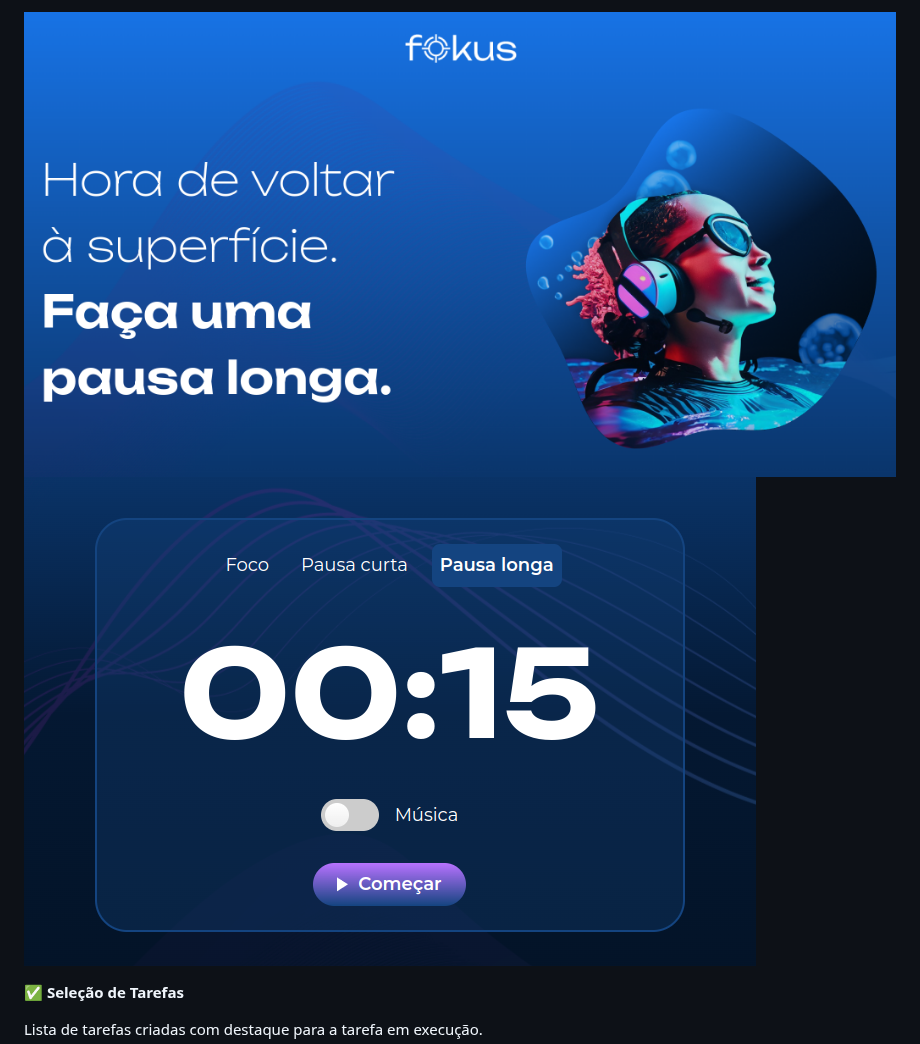
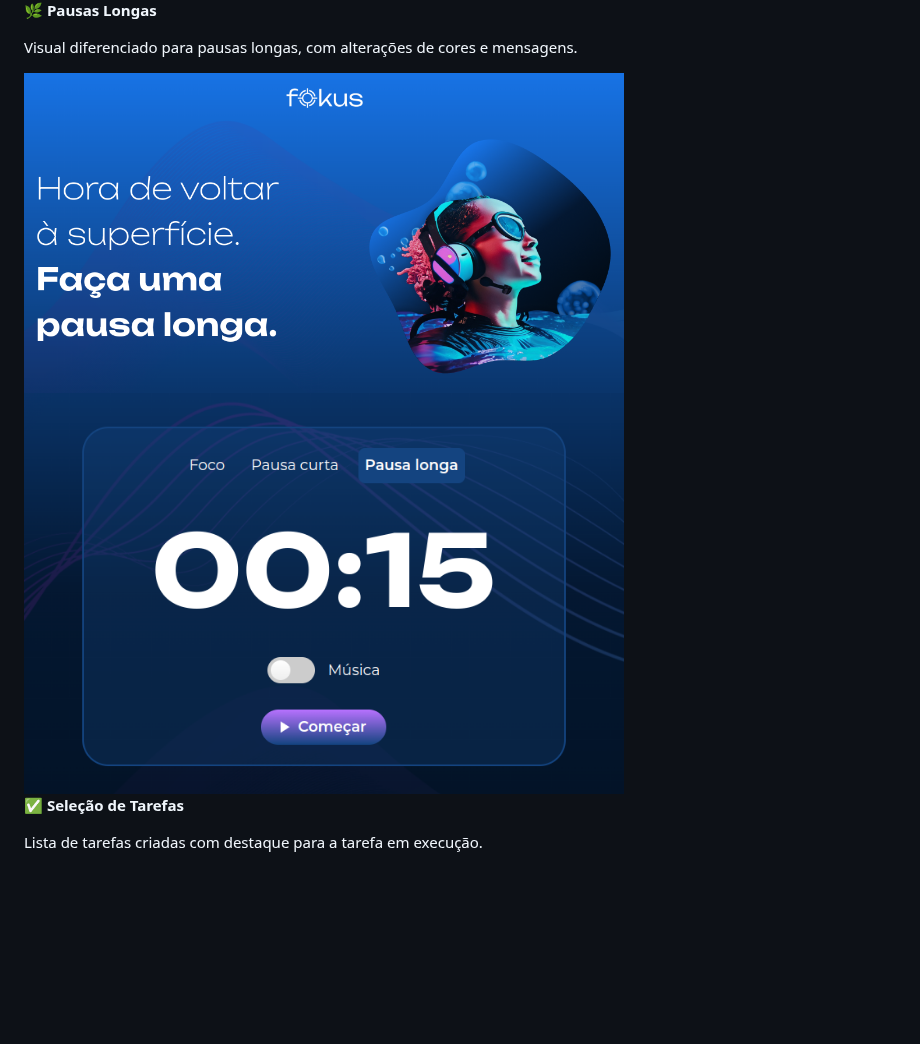
Before and after one commit to Natalia-Timote/Fokus, a Markdown page: README.md, the part around one of its changes. GitHub-like rendering; blank space fills up the shorter version.

```diff
--- a/README.md
+++ b/README.md
@@ -59,6 +54,10 @@ Visual diferenciado para pausas, com alterações de cores e mensagens.
 
-![Pausas Longas - Banner](imagens/fokus-banner-longa.png)
-![Pausas Longas](imagens/fokus-pausa-longa.png)
+**🌿 Pausas Longas**
+
+Visual diferenciado para pausas longas, com alterações de cores e mensagens.
+
+<img src="imagens/fokus-banner-longa.png" width="600" alt="Pausa Longa - Banner"/>
+<img src="imagens/fokus-pausa-longa.png" width="600" alt="Pausa Longa"/>
 
 
 **✅ Seleção de Tarefas**
```
Also changed, not shown: other parts of README.md (+6 -11 lines).
